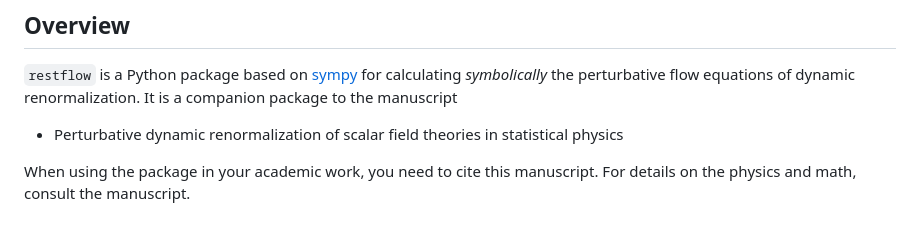
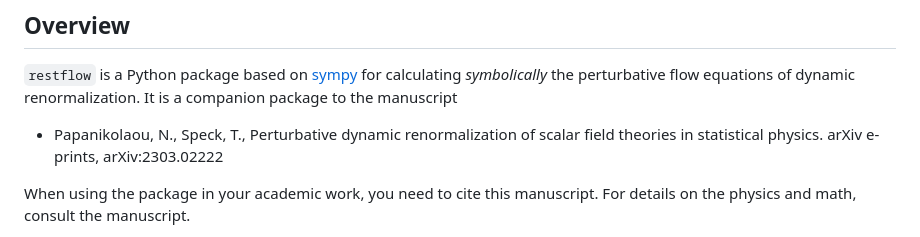
Before and after one commit to us-itp4/restflow, a Markdown page: README.md, the part around the change. GitHub-like rendering.

Commit message:
name of manuscript

```diff
--- a/README.md
+++ b/README.md
@@ -8,7 +8,7 @@
 
 `restflow` is a Python package based on [sympy](https://www.sympy.org/) for calculating _symbolically_ the perturbative flow equations of dynamic renormalization. It is a companion package to the manuscript
 
-- Perturbative dynamic renormalization of scalar field theories in statistical physics
+- Papanikolaou, N., Speck, T., Perturbative dynamic renormalization of scalar field theories in statistical physics. arXiv e-prints, arXiv:2303.02222
 
 When using the package in your academic work, you need to cite this manuscript. For details on the physics and math, consult the manuscript.
 
```
